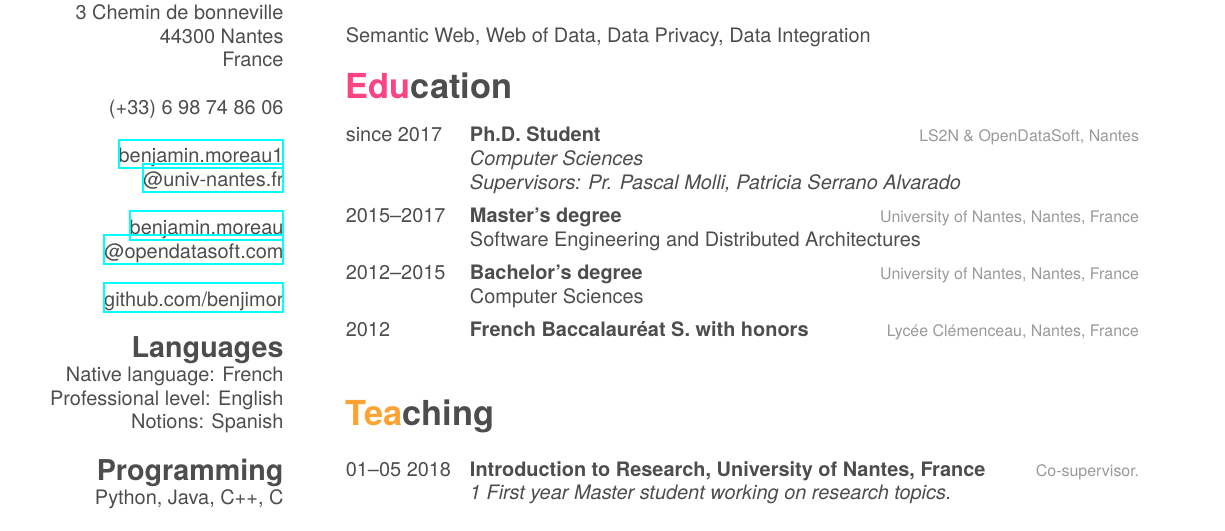
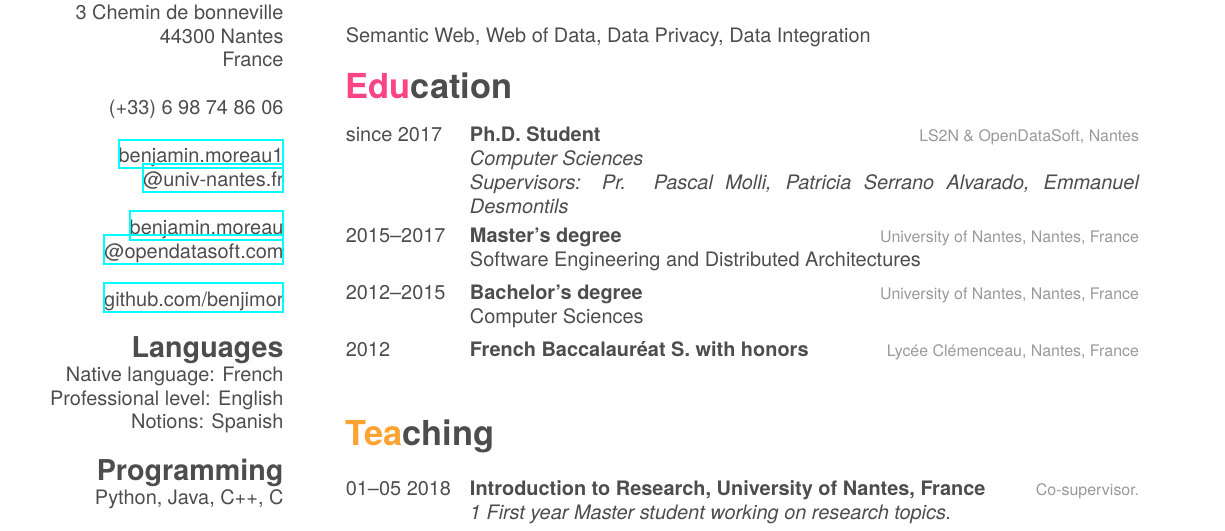
Before and after one commit to benj-moreau/Curriculum-vitae, a LaTeX CV (benjamin_moreau_cv.tex): part of the page before the commit and part of page 1 of 2 after it, cut so that both start at the same text. Compiled offline with XeLaTeX; a missing font is replaced by an installed copy or a similar font.

Commit message:
supervisors updated

```diff
--- a/benjamin_moreau_cv.tex
+++ b/benjamin_moreau_cv.tex
@@ -59,7 +59,7 @@ Semantic Web, Web of Data, Data Privacy, Data Integration
     {Ph.D. Student}
     {LS2N \& OpenDataSoft, Nantes}
     {\emph{Computer Sciences}\\
-    \emph{Supervisors: Pr. Pascal Molli, Patricia Serrano Alvarado}}
+    \emph{Supervisors: Pr. Pascal Molli, Patricia Serrano Alvarado, Emmanuel Desmontils}}
   \entry
     {2015–2017}
     {Master’s degree}
```
Also changed, not shown: benjamin_moreau_cv.pdf.
